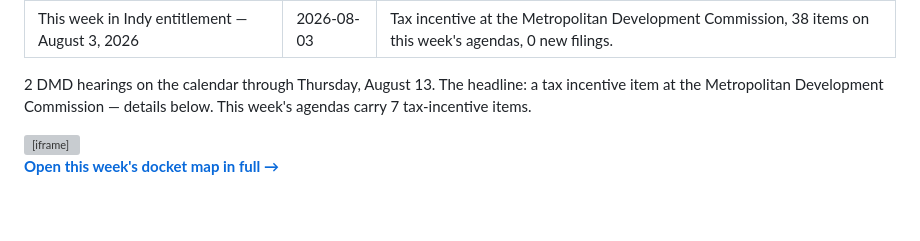
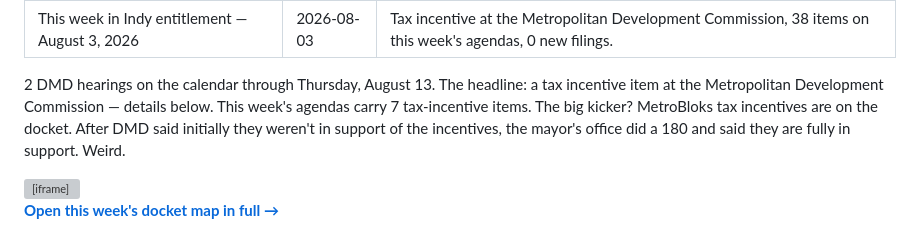
Before and after one commit to JTompk/indyimby-site, a Markdown page: content/posts/2026-08-03-this-week.md, the part around the change. GitHub-like rendering; blank space fills up the shorter version; grey boxes are pictures that could not be loaded.

Commit message:
Update this week's agenda with new tax incentive details
Added details about MetroBloks tax incentives and mayor's support.

```diff
--- a/content/posts/2026-08-03-this-week.md
+++ b/content/posts/2026-08-03-this-week.md
@@ -4,7 +4,7 @@ date: 2026-08-03
 summary: Tax incentive at the Metropolitan Development Commission, 38 items on this week's agendas, 0 new filings.
 ---
 
-2 DMD hearings on the calendar through Thursday, August 13. The headline: a tax incentive item at the Metropolitan Development Commission — details below. This week's agendas carry 7 tax-incentive items.
+2 DMD hearings on the calendar through Thursday, August 13. The headline: a tax incentive item at the Metropolitan Development Commission — details below. This week's agendas carry 7 tax-incentive items. The big kicker? MetroBloks tax incentives are on the docket. After DMD said initially they weren't in support of the incentives, the mayor's office did a 180 and said they are fully in support. Weird.
 
 <iframe src="https://map.indyimby.com/?week=2026-08-03&embed=1" width="100%" height="420" style="border:1px solid #ddd;border-radius:6px" loading="lazy" title="This week's docket map"></iframe>
 
```
